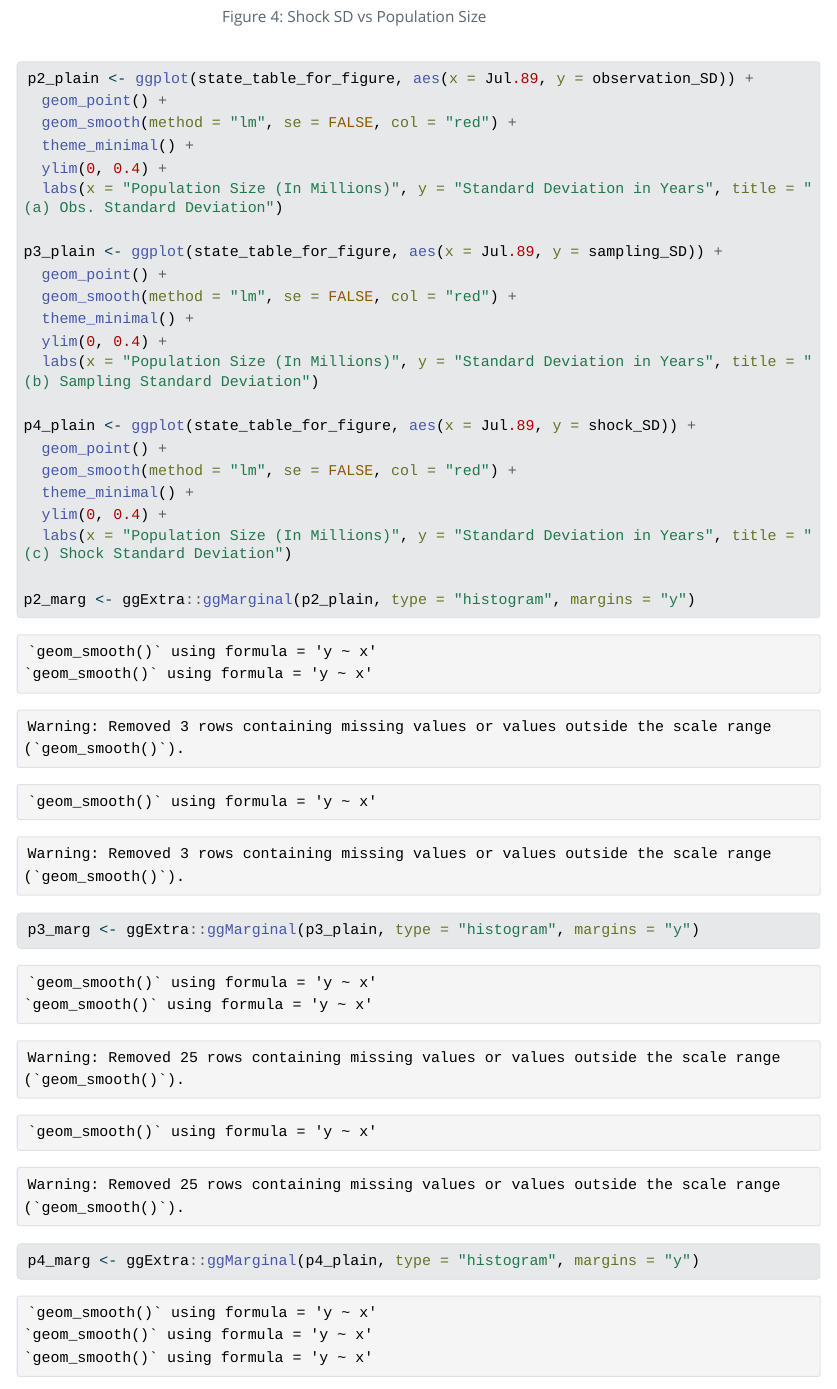
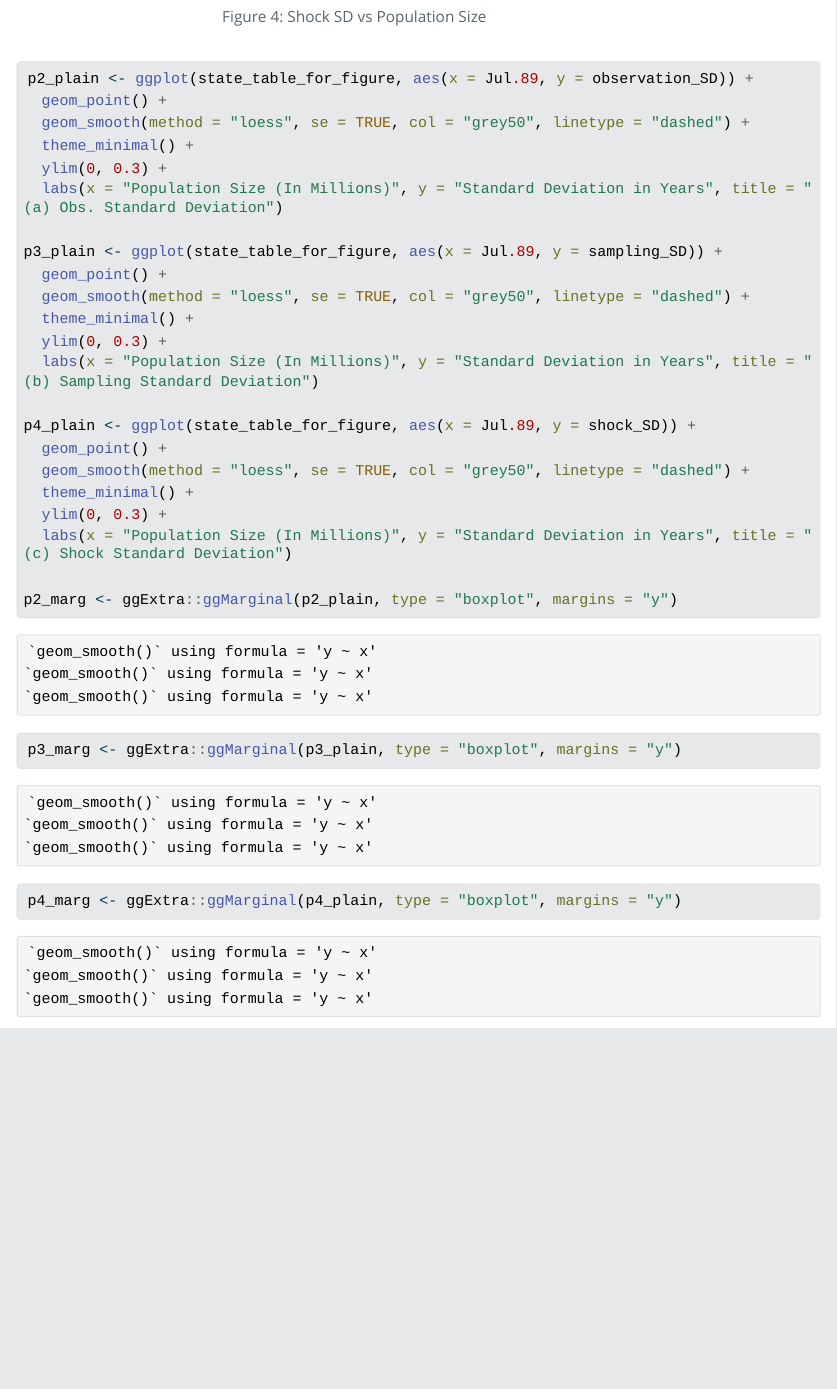
Before and after one commit to paigenpark/us-mortality, a Quarto document (code/figure-scatter-sd-pop.qmd): the page in a window 1100 px wide, from 4830 px down. The pictures show the output file code/figure-scatter-sd-pop.html that the author committed with the source, opened offline; Quarto's library style sheets are replaced by a plain one without menus; long lines of code are wrapped.

Commit message:
Update SD-vs-population scatter plots with loess smoothers and boxplot margins
Co-Authored-By: Claude Opus 4.7 <noreply@anthropic.com>

```diff
--- a/code/figure-scatter-sd-pop.qmd
+++ b/code/figure-scatter-sd-pop.qmd
@@ -127,28 +127,28 @@ ggExtra::ggMarginal(p4, type = "histogram", margins = "y")
 
 p2_plain <- ggplot(state_table_for_figure, aes(x = Jul.89, y = observation_SD)) +
   geom_point() +
-  geom_smooth(method = "lm", se = FALSE, col = "red") +
+  geom_smooth(method = "loess", se = TRUE, col = "grey50", linetype = "dashed") +
   theme_minimal() +
-  ylim(0, 0.4) +
+  ylim(0, 0.3) +
   labs(x = "Population Size (In Millions)", y = "Standard Deviation in Years", title = "(a) Obs. Standard Deviation")
 
 p3_plain <- ggplot(state_table_for_figure, aes(x = Jul.89, y = sampling_SD)) +
   geom_point() +
-  geom_smooth(method = "lm", se = FALSE, col = "red") +
+  geom_smooth(method = "loess", se = TRUE, col = "grey50", linetype = "dashed") +
   theme_minimal() +
-  ylim(0, 0.4) +
+  ylim(0, 0.3) +
   labs(x = "Population Size (In Millions)", y = "Standard Deviation in Years", title = "(b) Sampling Standard Deviation")
 
 p4_plain <- ggplot(state_table_for_figure, aes(x = Jul.89, y = shock_SD)) +
   geom_point() +
-  geom_smooth(method = "lm", se = FALSE, col = "red") +
+  geom_smooth(method = "loess", se = TRUE, col = "grey50", linetype = "dashed") +
   theme_minimal() +
-  ylim(0, 0.4) +
+  ylim(0, 0.3) +
   labs(x = "Population Size (In Millions)", y = "Standard Deviation in Years", title = "(c) Shock Standard Deviation")
 
-p2_marg <- ggExtra::ggMarginal(p2_plain, type = "histogram", margins = "y")
-p3_marg <- ggExtra::ggMarginal(p3_plain, type = "histogram", margins = "y")
-p4_marg <- ggExtra::ggMarginal(p4_plain, type = "histogram", margins = "y")
+p2_marg <- ggExtra::ggMarginal(p2_plain, type = "boxplot", margins = "y")
+p3_marg <- ggExtra::ggMarginal(p3_plain, type = "boxplot", margins = "y")
+p4_marg <- ggExtra::ggMarginal(p4_plain, type = "boxplot", margins = "y")
 
 combined <- gridExtra::arrangeGrob(
   p2_marg, p3_marg, p4_marg,
```
Also changed, not shown: code/figure-scatter-sd-pop.html, code/figure-scatter-sd-pop_files/figure-html/fig-observation-sd-1.png, code/figure-scatter-sd-pop_files/figure-html/fig-process-sd-1.png, code/figure-scatter-sd-pop_files/figure-html/fig-shock-sd-1.png, results/fig-scatter-sd-pop-no-ca.pdf, results/fig-scatter-sd-pop.pdf.
